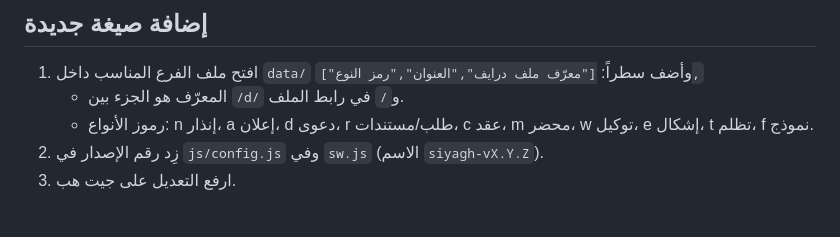
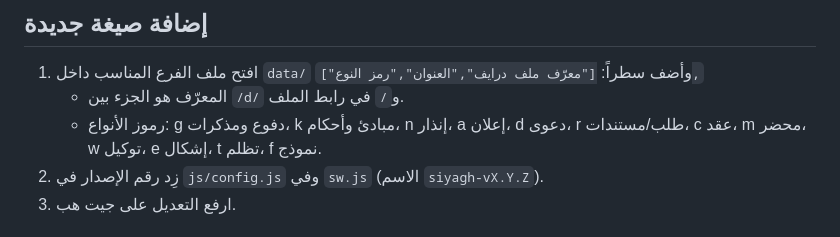
Before and after one commit to fxstrict/elmktbaelkanonya, a Markdown page: README.md, the part around the change. Drawn GitHub-style.

```diff
--- a/README.md
+++ b/README.md
@@ -25,7 +25,7 @@ data/             الصيغ مقسّمة حسب الفرع (ملف لكل فر
 ## إضافة صيغة جديدة
 1. افتح ملف الفرع المناسب داخل `data/` وأضف سطراً: `["معرّف ملف درايف","العنوان","رمز النوع"],`
    - المعرّف هو الجزء بين `/d/` و`/` في رابط الملف.
-   - رموز الأنواع: n إنذار، a إعلان، d دعوى، r طلب/مستندات، c عقد، m محضر، w توكيل، e إشكال، t تظلم، f نموذج.
+   - رموز الأنواع: g دفوع ومذكرات، k مبادئ وأحكام، n إنذار، a إعلان، d دعوى، r طلب/مستندات، c عقد، m محضر، w توكيل، e إشكال، t تظلم، f نموذج.
 2. زِد رقم الإصدار في `js/config.js` وفي `sw.js` (الاسم `siyagh-vX.Y.Z`).
 3. ارفع التعديل على جيت هب.
 
```
